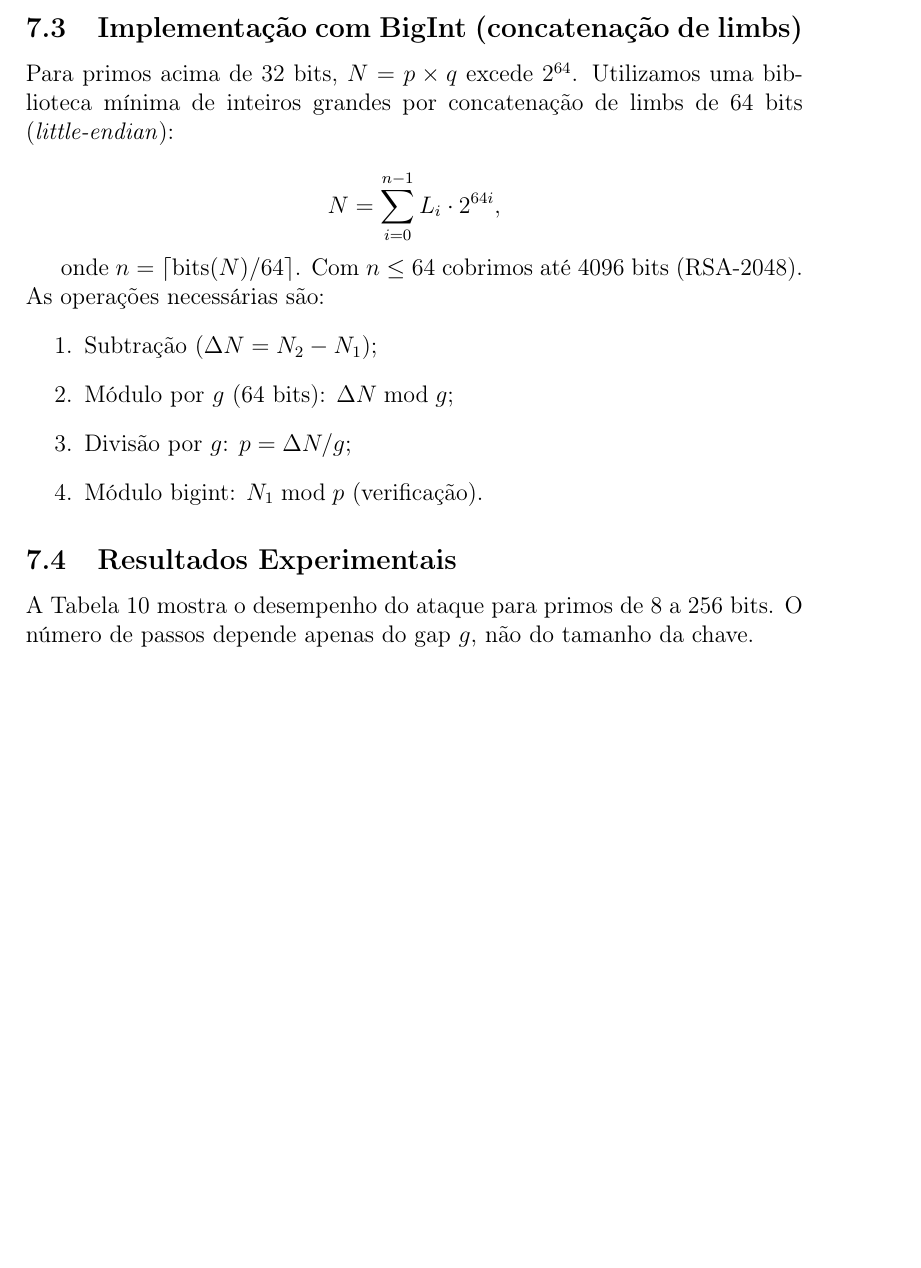
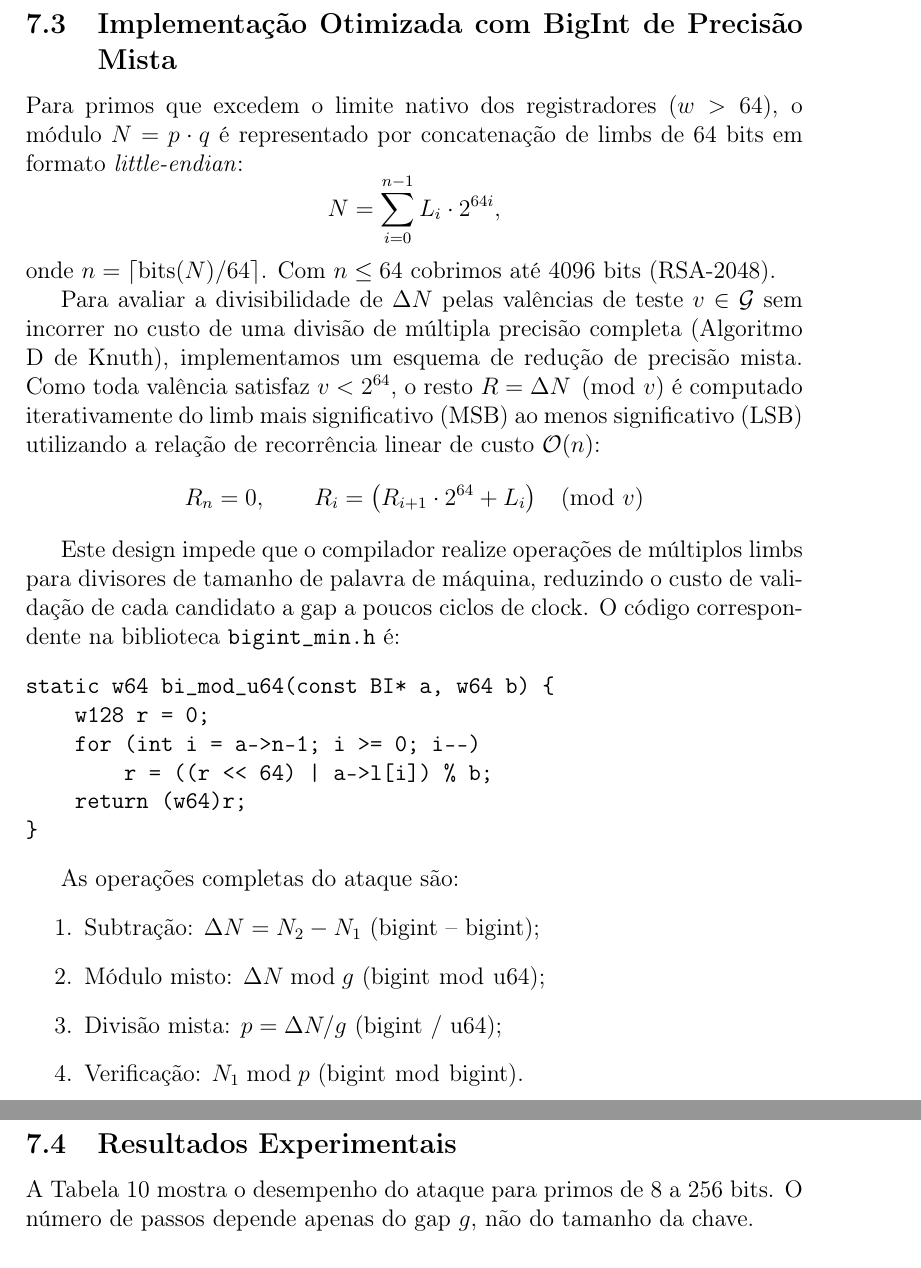
Before and after one commit to angualberto/The-Valence-Layer-Algorithm-A-Structured-Approach-to-Consecutive-Primes, a LaTeX paper (algoritimo_pt.tex): part of page 16 of 23 before the commit and two parts of pages 16 and 18 of 24 after it, the two joined at a grey line, cut so that both start at the same text, the shorter picture padded with empty space. Compiled offline with pdfLaTeX.

Commit message:
Replace BigInt section with mixed-precision optimization: bi_mod_u64 recurrence R_i = (R_{i+1}*2^64 + L_i) mod v, O(n) limb sweep, prevents multi-limb ops for divisors < 2^64

```diff
--- a/algoritimo_pt.tex
+++ b/algoritimo_pt.tex
@@ -773,23 +773,48 @@ local $g \ll \sqrt{N}$, a complexidade do ataque é linear no tamanho
 do gap observado $\mathcal{O}(g/2)$ — metade do espaço de busca
 original.
 
-\subsection{Implementação com BigInt (concatenação de limbs)}
+\subsection{Implementação Otimizada com BigInt de Precisão Mista}
 
-Para primos acima de 32 bits, $N = p \times q$ excede $2^{64}$.
-Utilizamos uma biblioteca mínima de inteiros grandes por concatenação
-de limbs de 64 bits (\emph{little-endian}):
-
+Para primos que excedem o limite nativo dos registradores ($w > 64$),
+o módulo $N = p \cdot q$ é representado por concatenação de limbs de
+64 bits em formato \textit{little-endian}:
 \[
 N = \sum_{i=0}^{n-1} L_i \cdot 2^{64i},
 \]
+onde $n = \lceil \text{bits}(N) / 64 \rceil$.  Com $n \leq 64$
+cobrimos até 4096 bits (RSA-2048).
 
-onde $n = \lceil \text{bits}(N) / 64 \rceil$.  Com $n \leq 64$
-cobrimos até 4096 bits (RSA-2048).  As operações necessárias são:
+Para avaliar a divisibilidade de $\Delta N$ pelas valências de teste
+$v \in \mathcal{G}$ sem incorrer no custo de uma divisão de múltipla
+precisão completa (Algoritmo D de Knuth), implementamos um esquema de
+redução de precisão mista.  Como toda valência satisfaz $v < 2^{64}$,
+o resto $R = \Delta N \pmod v$ é computado iterativamente do limb mais
+significativo (MSB) ao menos significativo (LSB) utilizando a relação
+de recorrência linear de custo $\mathcal{O}(n)$:
+\[
+R_n = 0,\qquad
+R_i = \bigl( R_{i+1} \cdot 2^{64} + L_i \bigr) \pmod v
+\]
+
+Este design impede que o compilador realize operações de múltiplos
+limbs para divisores de tamanho de palavra de máquina, reduzindo o
+custo de validação de cada candidato a gap a poucos ciclos de clock.
+O código correspondente na biblioteca \texttt{bigint\_min.h} é:
+\begin{verbatim}
+static w64 bi_mod_u64(const BI* a, w64 b) {
+    w128 r = 0;
+    for (int i = a->n-1; i >= 0; i--)
+        r = ((r << 64) | a->l[i]) % b;
+    return (w64)r;
+}
+\end{verbatim}
+
+As operações completas do ataque são:
 \begin{enumerate}
-  \item Subtração ($\Delta N = N_2 - N_1$);
-  \item Módulo por $g$ (64 bits): $\Delta N \bmod g$;
-  \item Divisão por $g$: $p = \Delta N / g$;
-  \item Módulo bigint: $N_1 \bmod p$ (verificação).
+  \item Subtração: $\Delta N = N_2 - N_1$ (bigint -- bigint);
+  \item Módulo misto: $\Delta N \bmod g$ (bigint $\bmod$ u64);
+  \item Divisão mista: $p = \Delta N / g$ (bigint $/$ u64);
+  \item Verificação: $N_1 \bmod p$ (bigint $\bmod$ bigint).
 \end{enumerate}
 
 \subsection{Resultados Experimentais}
```
Also changed, not shown: algoritimo_en.tex (+36 -11 lines), algoritimo_en.pdf, 1 other file.
